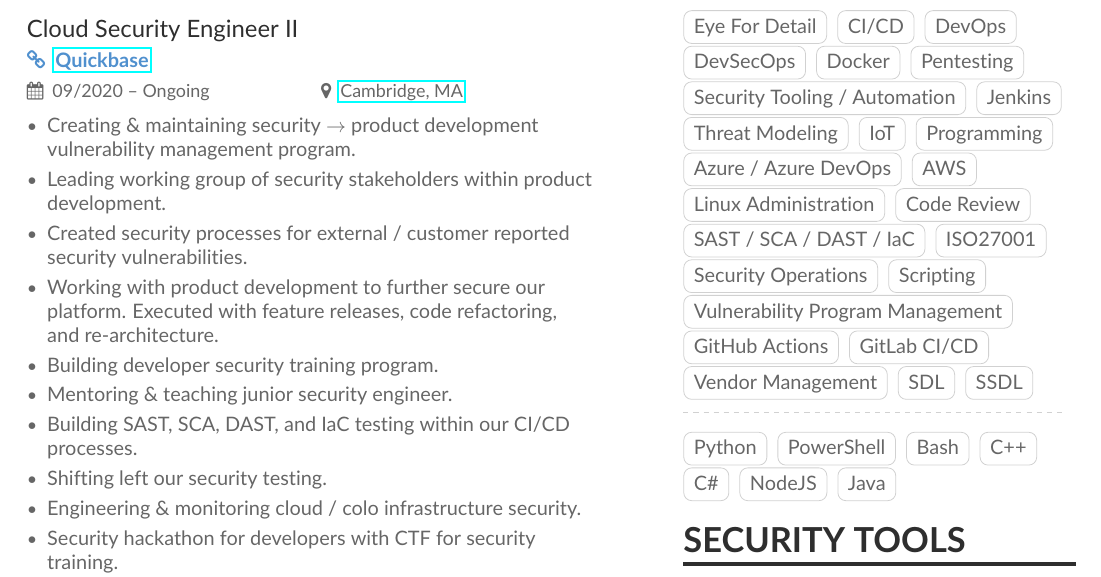
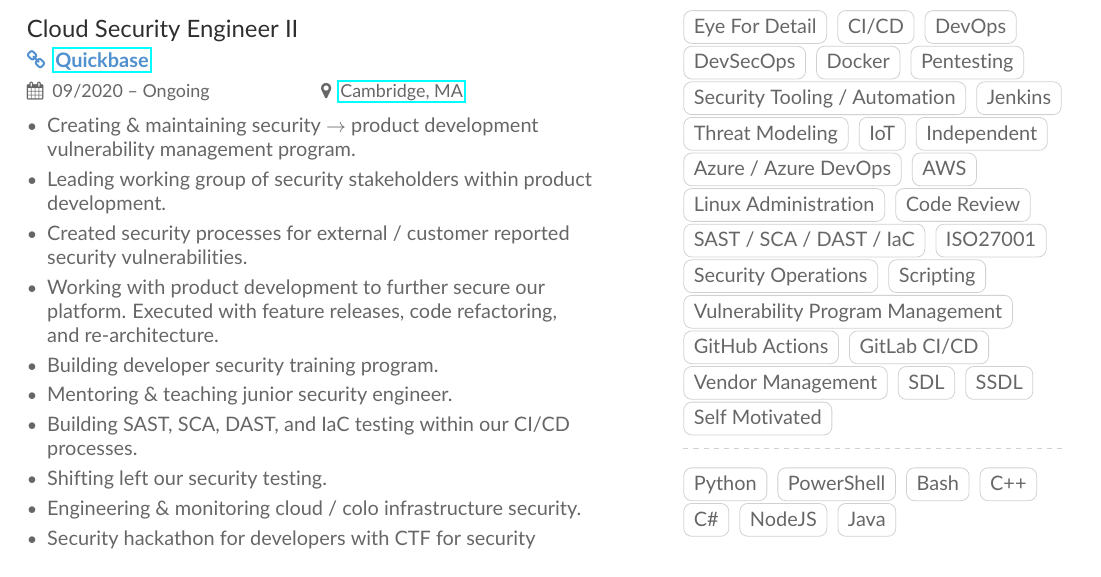
Before and after one commit to zchryr/resume, a LaTeX document (main.tex): part of page 1 of 2, cut so that both start at the same text. Compiled offline with pdfLaTeX.

Commit message:
Small addition.

```diff
--- a/main.tex
+++ b/main.tex
@@ -126,7 +126,7 @@
 \cvtag{Jenkins}
 \cvtag{Threat Modeling}
 \cvtag{IoT}
-\cvtag{Programming}
+\cvtag{Independent}
 \cvtag{Azure / Azure DevOps}
 \cvtag{AWS}\\
 \cvtag{Linux Administration}
@@ -141,6 +141,7 @@
 \cvtag{Vendor Management}
 \cvtag{SDL}
 \cvtag{SSDL}
+\cvtag{Self Motivated}
 
 \divider\smallskip
 
```
